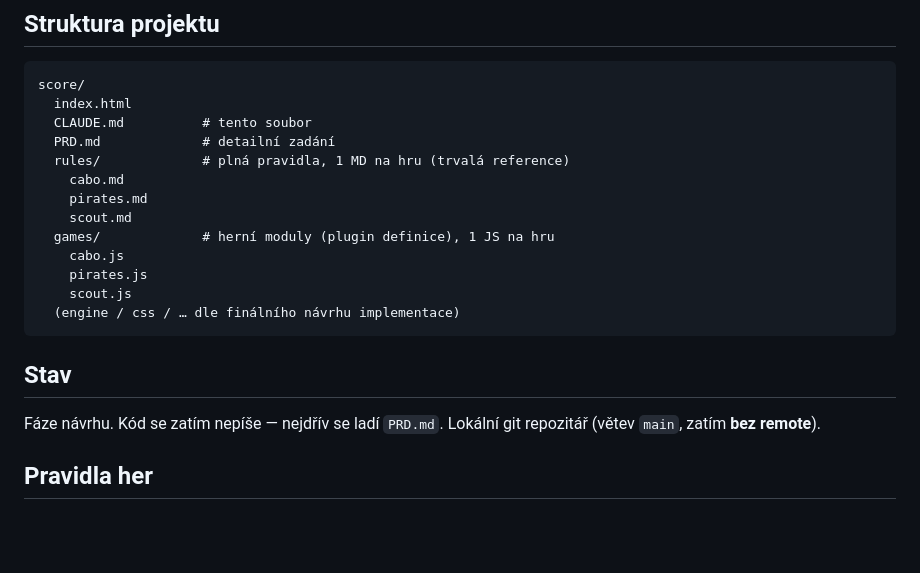
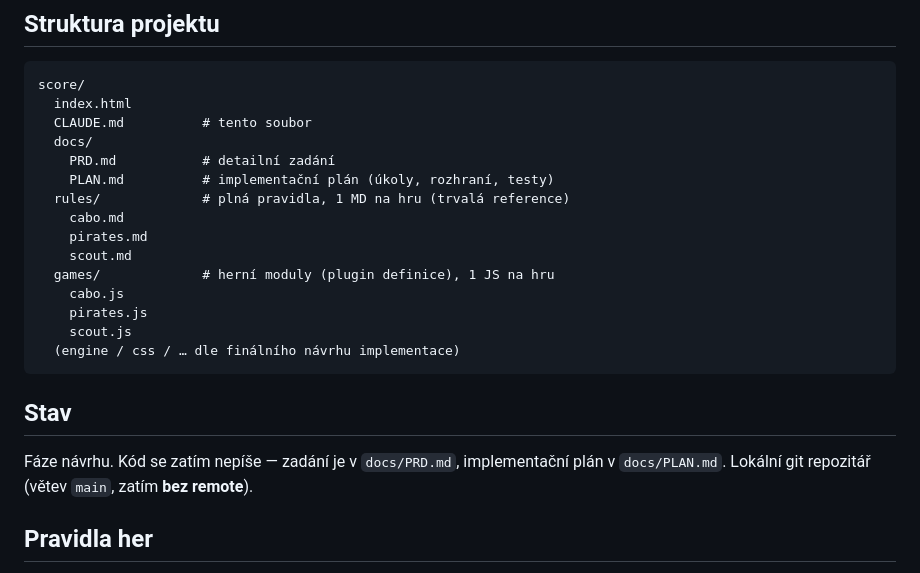
Before and after one commit to jantichy/score, a Markdown page: CLAUDE.md, the part around the change. GitHub-like rendering; blank space fills up the shorter version.

Commit message:
refactor: přesunout PRD.md do docs/ a aktualizovat odkazy
Co-Authored-By: Claude Fable 5 <noreply@anthropic.com>

```diff
--- a/CLAUDE.md
+++ b/CLAUDE.md
@@ -30,7 +30,9 @@ MVP hry: `cabo`, `pirates`, `scout`.
 score/
   index.html
   CLAUDE.md          # tento soubor
-  PRD.md             # detailní zadání
+  docs/
+    PRD.md           # detailní zadání
+    PLAN.md          # implementační plán (úkoly, rozhraní, testy)
   rules/             # plná pravidla, 1 MD na hru (trvalá reference)
     cabo.md
     pirates.md
@@ -44,7 +46,7 @@ score/
 
 ## Stav
 
-Fáze návrhu. Kód se zatím nepíše — nejdřív se ladí `PRD.md`. Lokální git repozitář (větev `main`, zatím **bez remote**).
+Fáze návrhu. Kód se zatím nepíše — zadání je v `docs/PRD.md`, implementační plán v `docs/PLAN.md`. Lokální git repozitář (větev `main`, zatím **bez remote**).
 
 ## Pravidla her
 
```
Also changed, not shown: docs/PRD.md (renamed from PRD.md).
